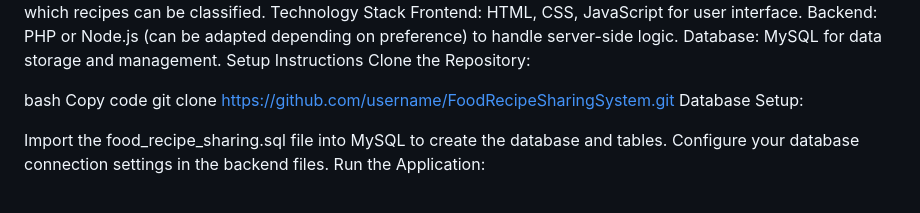
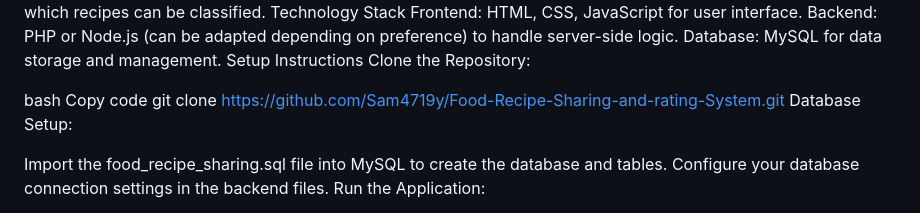
Before and after one commit to Sam4719y/food-recipie-sharing-and-rating-system, a Markdown page: README.md, the part around the change. GitHub-like rendering.

```diff
--- a/README.md
+++ b/README.md
@@ -40,7 +40,7 @@ Clone the Repository:
 
 bash
 Copy code
-git clone https://github.com/username/FoodRecipeSharingSystem.git
+git clone https://github.com/Sam4719y/Food-Recipe-Sharing-and-rating-System.git
 Database Setup:
 
 Import the food_recipe_sharing.sql file into MySQL to create the database and tables.
```
